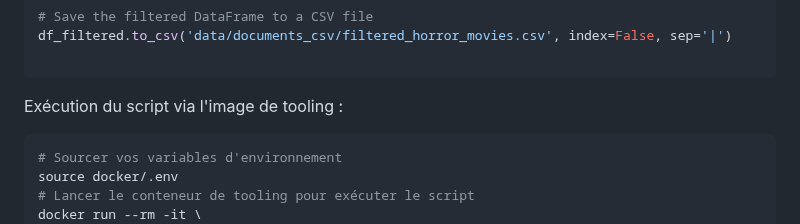
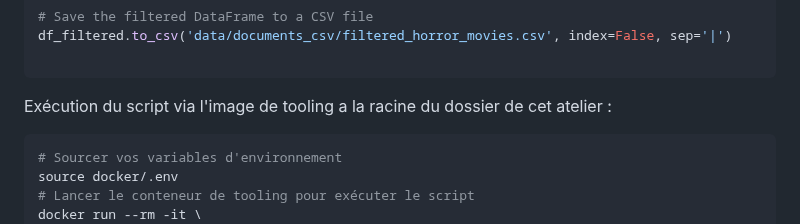
Before and after one commit to pi-2r/devoxxfr2025-tock-studio-IA-Gen, a Markdown page: step_4.md, the part around the change. Rendered like a GitHub page.

Commit message:
update step 4 instructions for clarity on script execution location

````diff
--- a/step_4.md
+++ b/step_4.md
@@ -187,7 +187,7 @@ df_filtered.to_csv('data/documents_csv/filtered_horror_movies.csv', index=False,
 
 ```
 
-Exécution du script via l'image de tooling :
+Exécution du script via l'image de tooling a la racine du dossier de cet atelier :
 ```bash
 # Sourcer vos variables d'environnement
 source docker/.env
````
